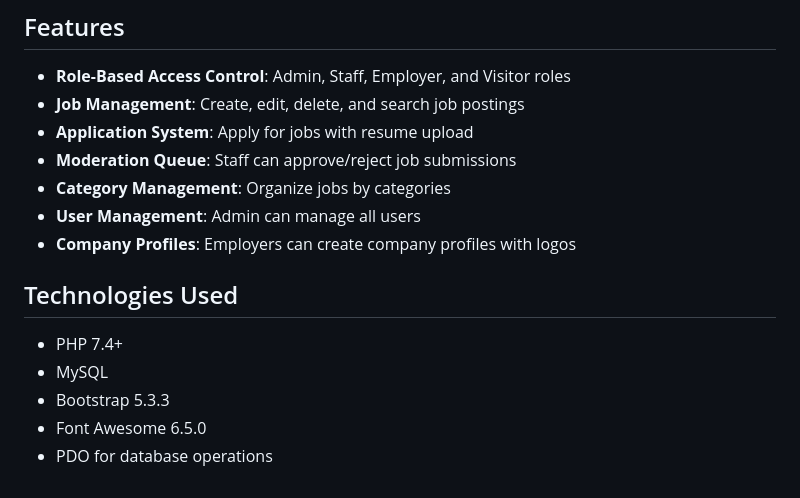
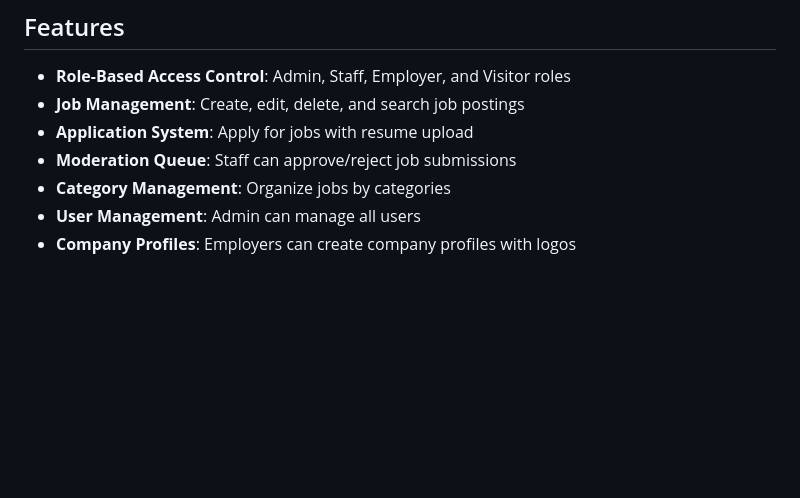
Before and after one commit to YouriRenoud/JobPosting, a Markdown page: README.md, the part around one of its changes. Drawn GitHub-style; blank space fills up the shorter version.

```diff
--- a/README.md
+++ b/README.md
@@ -149,11 +116,3 @@ WebProgAssignment251/
 - **Category Management**: Organize jobs by categories
 - **User Management**: Admin can manage all users
 - **Company Profiles**: Employers can create company profiles with logos
-
-## Technologies Used
-
-- PHP 7.4+
-- MySQL
-- Bootstrap 5.3.3
-- Font Awesome 6.5.0
-- PDO for database operations
```
Also changed, not shown: other parts of README.md (+13 -46 lines).
